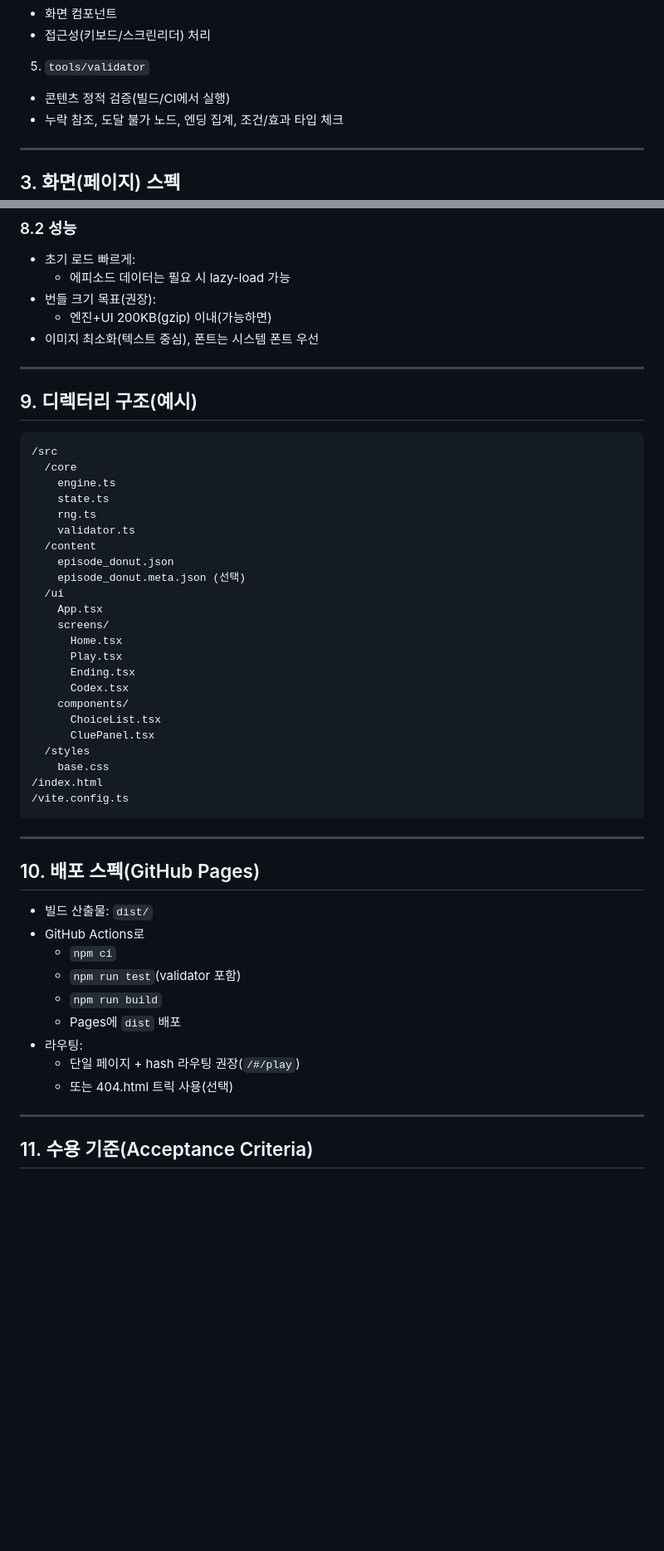
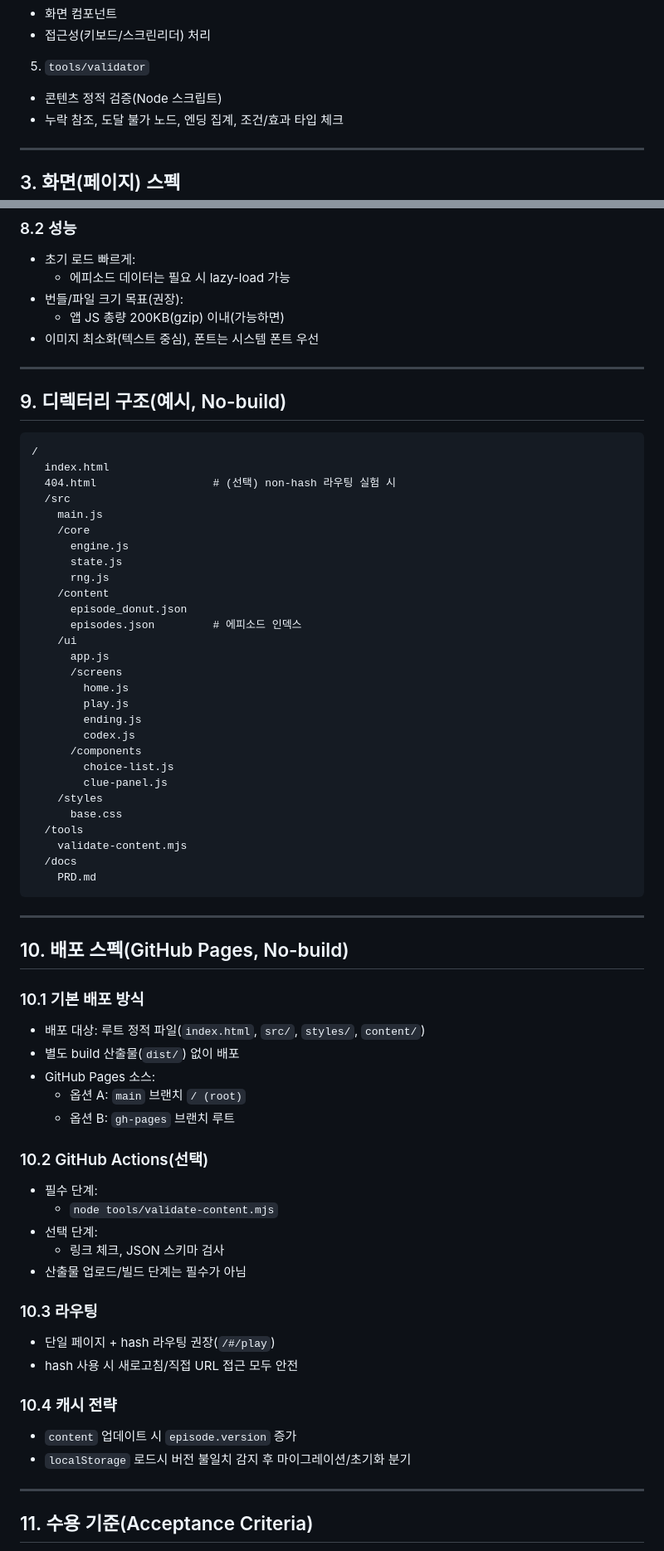
Before and after one commit to guraband/holiday-vides, a Markdown page: docs/PRD.md, 2 parts joined by grey strips. Shown at 83% size. Rendered like a GitHub page; blank space fills up the shorter version.

Commit message:
docs: revise PRD for no-build GitHub Pages deployment

````diff
--- a/docs/PRD.md
+++ b/docs/PRD.md
@@ -47,7 +56,7 @@
 - 접근성(키보드/스크린리더) 처리
 
 5) `tools/validator`
-- 콘텐츠 정적 검증(빌드/CI에서 실행)
+- 콘텐츠 정적 검증(Node 스크립트)
 - 누락 참조, 도달 불가 노드, 엔딩 집계, 조건/효과 타입 체크
 
 ---
@@ -297,53 +306,70 @@ CI에서 아래를 검사해야 합니다.
 ### 8.2 성능
 - 초기 로드 빠르게:
   - 에피소드 데이터는 필요 시 lazy-load 가능
-- 번들 크기 목표(권장):
-  - 엔진+UI 200KB(gzip) 이내(가능하면)
+- 번들/파일 크기 목표(권장):
+  - 앱 JS 총량 200KB(gzip) 이내(가능하면)
 - 이미지 최소화(텍스트 중심), 폰트는 시스템 폰트 우선
 
 ---
 
-## 9. 디렉터리 구조(예시)
+## 9. 디렉터리 구조(예시, No-build)
 
 ```
-/src
-  /core
-    engine.ts
-    state.ts
-    rng.ts
-    validator.ts
-  /content
-    episode_donut.json
-    episode_donut.meta.json (선택)
-  /ui
-    App.tsx
-    screens/
-      Home.tsx
-      Play.tsx
-      Ending.tsx
-      Codex.tsx
-    components/
-      ChoiceList.tsx
-      CluePanel.tsx
-  /styles
-    base.css
-/index.html
-/vite.config.ts
+/
+  index.html
+  404.html                  # (선택) non-hash 라우팅 실험 시
+  /src
+    main.js
+    /core
+      engine.js
+      state.js
+      rng.js
+    /content
+      episode_donut.json
+      episodes.json         # 에피소드 인덱스
+    /ui
+      app.js
+      /screens
+        home.js
+        play.js
+        ending.js
+        codex.js
+      /components
+        choice-list.js
+        clue-panel.js
+    /styles
+      base.css
+  /tools
+    validate-content.mjs
+  /docs
+    PRD.md
 ```
 
 ---
 
-## 10. 배포 스펙(GitHub Pages)
+## 10. 배포 스펙(GitHub Pages, No-build)
 
-- 빌드 산출물: `dist/`
-- GitHub Actions로
-  - `npm ci`
-  - `npm run test`(validator 포함)
-  - `npm run build`
-  - Pages에 `dist` 배포
-- 라우팅:
-  - 단일 페이지 + hash 라우팅 권장(`/#/play`)
-  - 또는 404.html 트릭 사용(선택)
+### 10.1 기본 배포 방식
+- 배포 대상: 루트 정적 파일(`index.html`, `src/`, `styles/`, `content/`)
+- 별도 build 산출물(`dist/`) 없이 배포
+- GitHub Pages 소스:
+  - 옵션 A: `main` 브랜치 `/ (root)`
+  - 옵션 B: `gh-pages` 브랜치 루트
+
+### 10.2 GitHub Actions(선택)
+- 필수 단계:
+  - `node tools/validate-content.mjs`
+- 선택 단계:
+  - 링크 체크, JSON 스키마 검사
+- 산출물 업로드/빌드 단계는 필수가 아님
+
+### 10.3 라우팅
+- 단일 페이지 + hash 라우팅 권장(`/#/play`)
+- hash 사용 시 새로고침/직접 URL 접근 모두 안전
+
+### 10.4 캐시 전략
+- `content` 업데이트 시 `episode.version` 증가
+- `localStorage` 로드시 버전 불일치 감지 후 마이그레이션/초기화 분기
 
 ---
 
````
Also changed, not shown: other parts of docs/PRD.md (+31 -14 lines).
